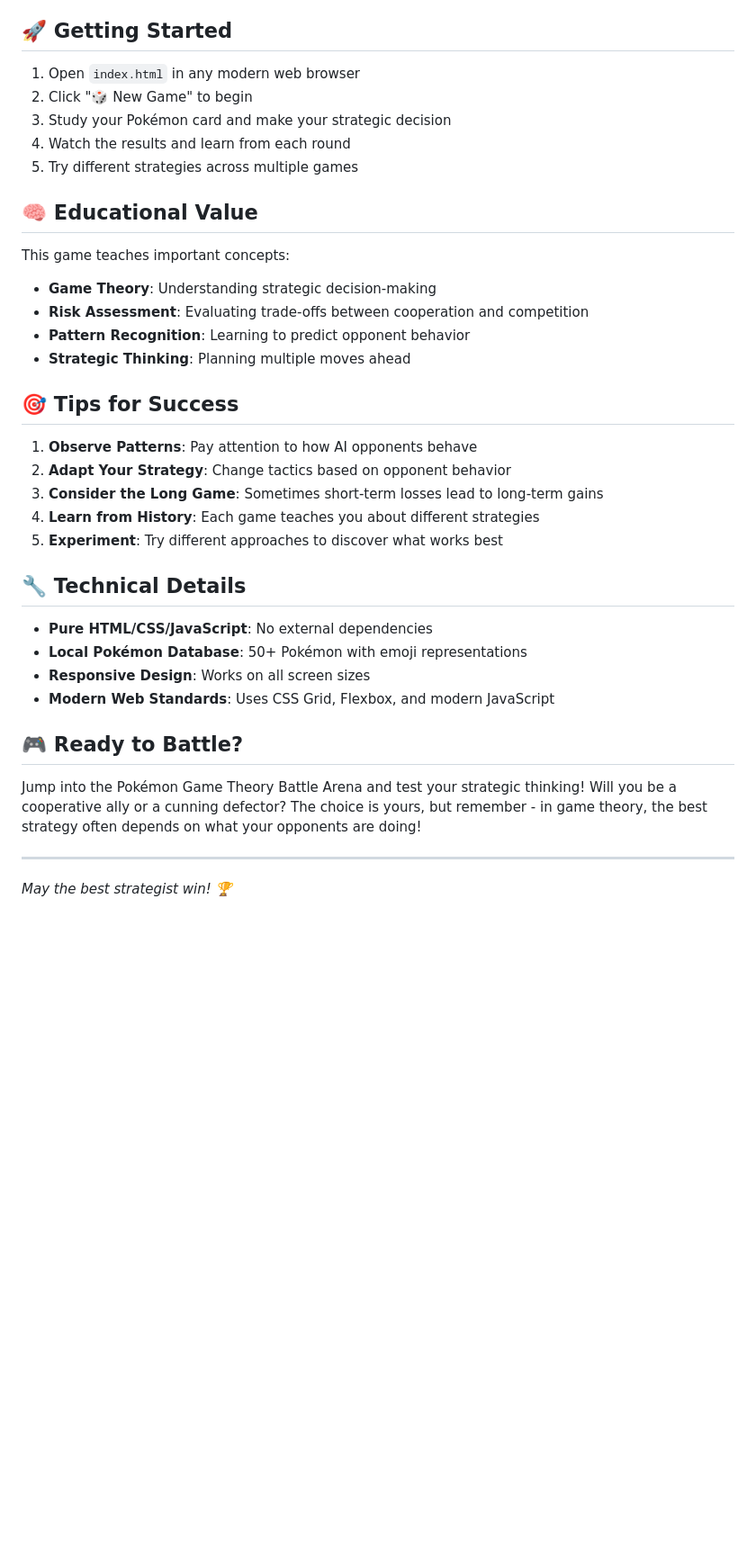
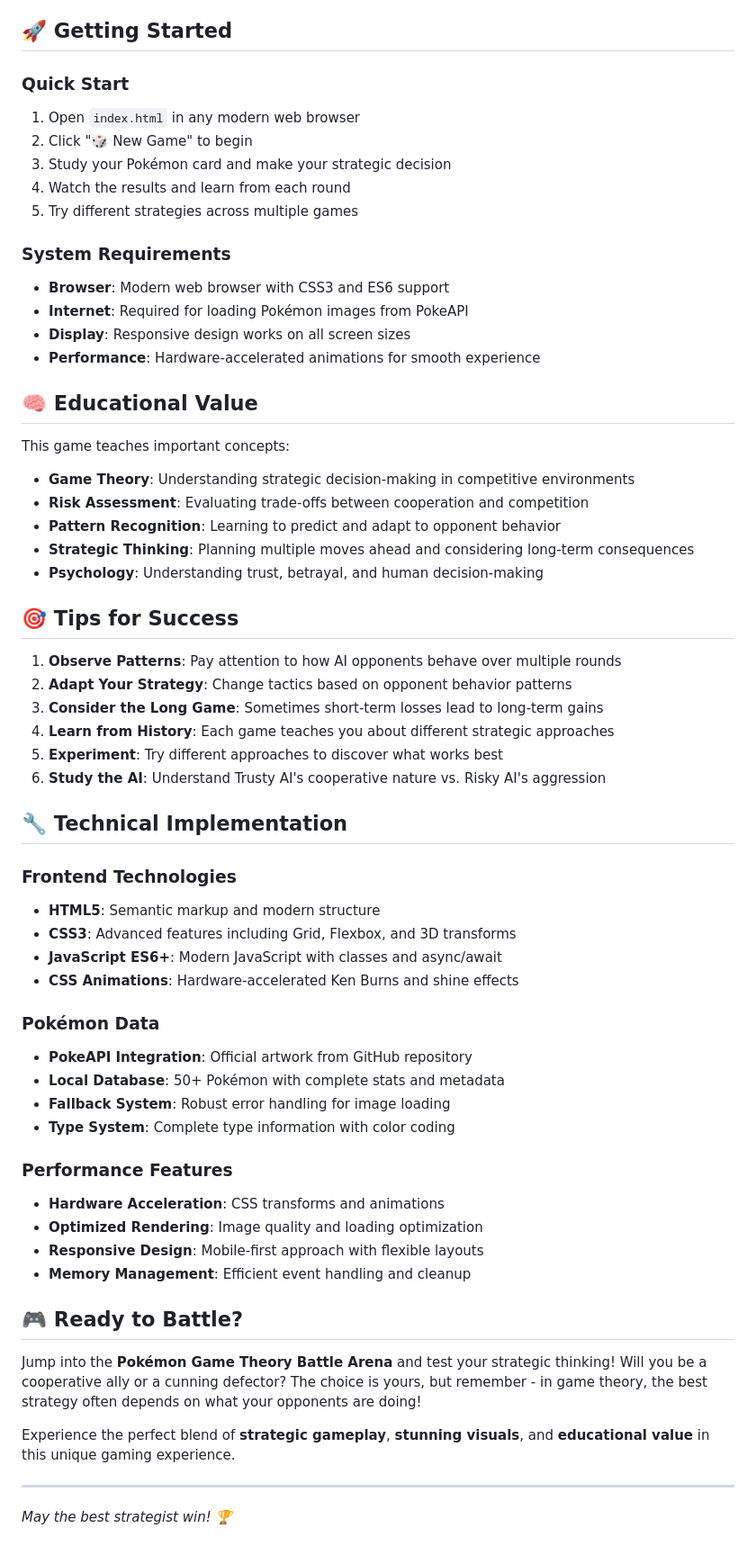
Before and after one commit to jasonhand/pokemon_battle, a Markdown page: README.md, the part around the change printed below. Shown: that part at 90% size. Rendered like a GitHub page; blank space fills up the shorter version.

```diff
--- a/README.md
+++ b/README.md
@@ -105,38 +136,63 @@ This game implements classic game theory concepts:
 
 ## 🚀 Getting Started
 
+### **Quick Start**
 1. Open `index.html` in any modern web browser
 2. Click "🎲 New Game" to begin
 3. Study your Pokémon card and make your strategic decision
 4. Watch the results and learn from each round
 5. Try different strategies across multiple games
 
+### **System Requirements**
+- **Browser**: Modern web browser with CSS3 and ES6 support
+- **Internet**: Required for loading Pokémon images from PokeAPI
+- **Display**: Responsive design works on all screen sizes
+- **Performance**: Hardware-accelerated animations for smooth experience
+
 ## 🧠 Educational Value
 
 This game teaches important concepts:
-- **Game Theory**: Understanding strategic decision-making
+
+- **Game Theory**: Understanding strategic decision-making in competitive environments
 - **Risk Assessment**: Evaluating trade-offs between cooperation and competition
-- **Pattern Recognition**: Learning to predict opponent behavior
-- **Strategic Thinking**: Planning multiple moves ahead
+- **Pattern Recognition**: Learning to predict and adapt to opponent behavior
+- **Strategic Thinking**: Planning multiple moves ahead and considering long-term consequences
+- **Psychology**: Understanding trust, betrayal, and human decision-making
 
 ## 🎯 Tips for Success
 
-1. **Observe Patterns**: Pay attention to how AI opponents behave
-2. **Adapt Your Strategy**: Change tactics based on opponent behavior
+1. **Observe Patterns**: Pay attention to how AI opponents behave over multiple rounds
+2. **Adapt Your Strategy**: Change tactics based on opponent behavior patterns
 3. **Consider the Long Game**: Sometimes short-term losses lead to long-term gains
-4. **Learn from History**: Each game teaches you about different strategies
+4. **Learn from History**: Each game teaches you about different strategic approaches
 5. **Experiment**: Try different approaches to discover what works best
+6. **Study the AI**: Understand Trusty AI's cooperative nature vs. Risky AI's aggression
 
-## 🔧 Technical Details
+## 🔧 Technical Implementation
 
-- **Pure HTML/CSS/JavaScript**: No external dependencies
-- **Local Pokémon Database**: 50+ Pokémon with emoji representations
-- **Responsive Design**: Works on all screen sizes
-- **Modern Web Standards**: Uses CSS Grid, Flexbox, and modern JavaScript
+### **Frontend Technologies**
+- **HTML5**: Semantic markup and modern structure
+- **CSS3**: Advanced features including Grid, Flexbox, and 3D transforms
+- **JavaScript ES6+**: Modern JavaScript with classes and async/await
+- **CSS Animations**: Hardware-accelerated Ken Burns and shine effects
+
+### **Pokémon Data**
+- **PokeAPI Integration**: Official artwork from GitHub repository
+- **Local Database**: 50+ Pokémon with complete stats and metadata
+- **Fallback System**: Robust error handling for image loading
+- **Type System**: Complete type information with color coding
+
+### **Performance Features**
+- **Hardware Acceleration**: CSS transforms and animations
+- **Optimized Rendering**: Image quality and loading optimization
+- **Responsive Design**: Mobile-first approach with flexible layouts
+- **Memory Management**: Efficient event handling and cleanup
 
 ## 🎮 Ready to Battle?
 
-Jump into the Pokémon Game Theory Battle Arena and test your strategic thinking! Will you be a cooperative ally or a cunning defector? The choice is yours, but remember - in game theory, the best strategy often depends on what your opponents are doing!
+Jump into the **Pokémon Game Theory Battle Arena** and test your strategic thinking! Will you be a cooperative ally or a cunning defector? The choice is yours, but remember - in game theory, the best strategy often depends on what your opponents are doing!
+
+Experience the perfect blend of **strategic gameplay**, **stunning visuals**, and **educational value** in this unique gaming experience.
 
 ---
 
```
Also changed, not shown: other parts of README.md (+87 -44 lines).
